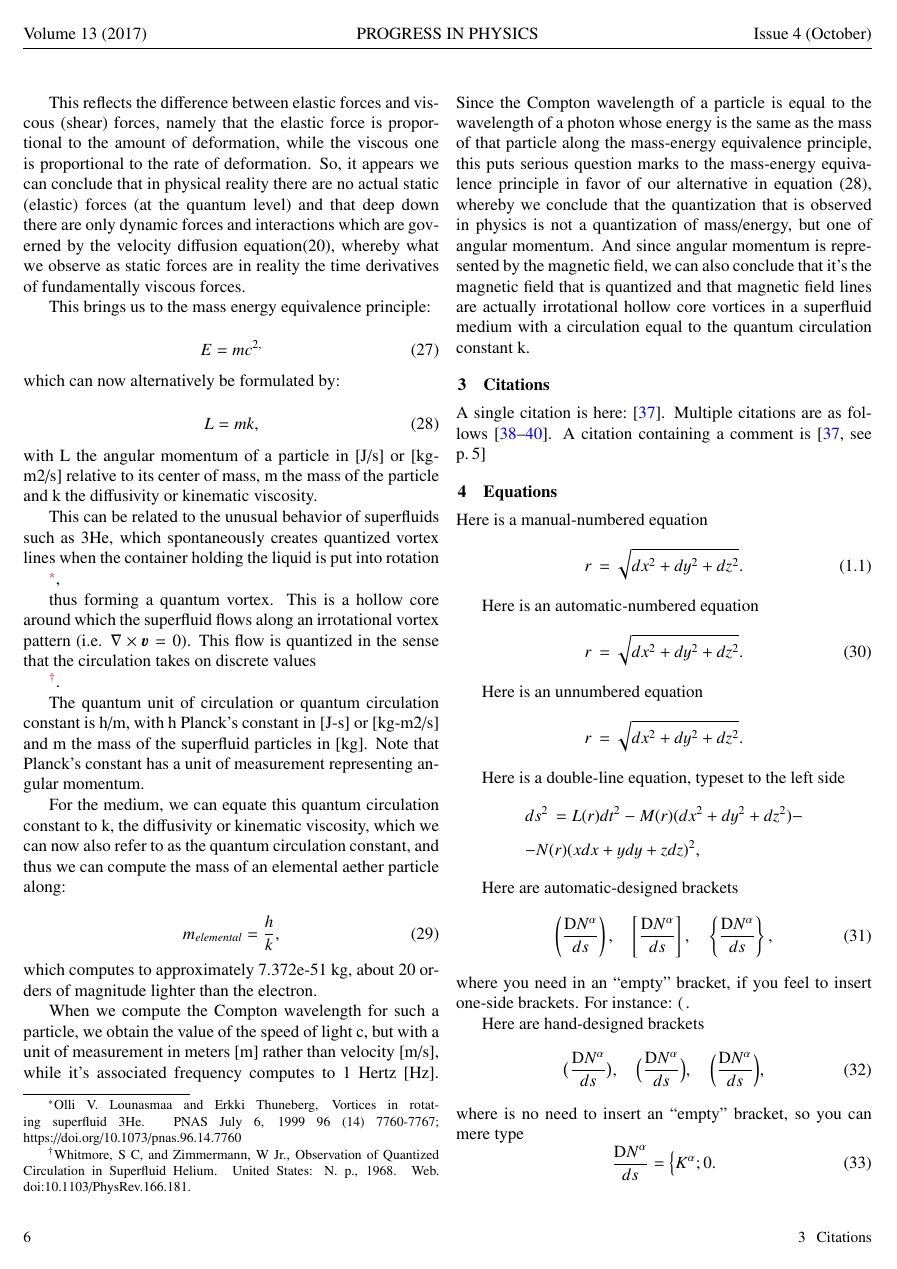
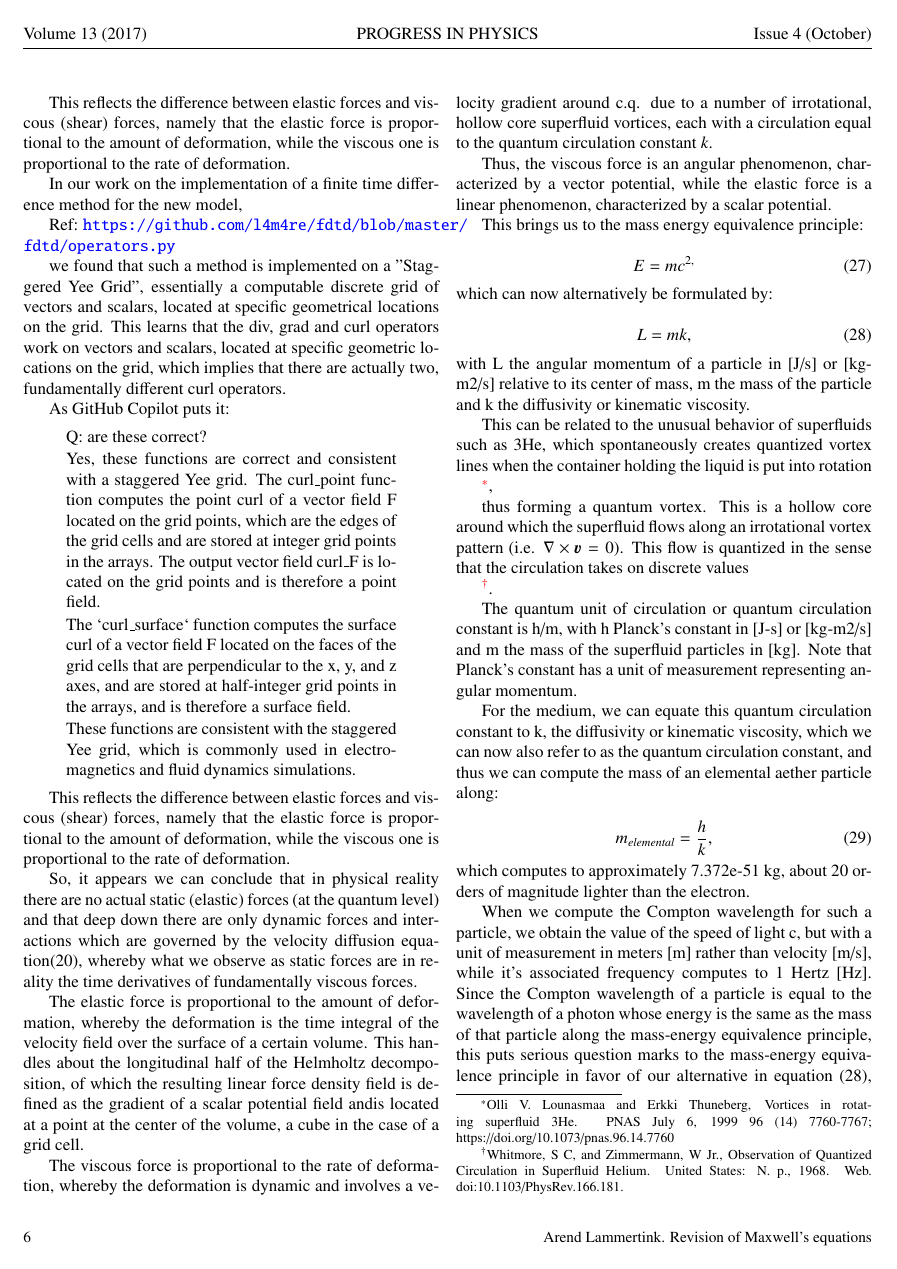
Before and after one commit to l4m4re/notebooks, a LaTeX document (tex/Paper.tex): page 6 of 9. Compiled offline with pdfLaTeX.

Commit message:
Major rewrite of derivation

```diff
--- a/tex/Paper.tex
+++ b/tex/Paper.tex
@@ -607,12 +607,79 @@ for viscosity $\eta $ in [Pa-s] or [kg/m-s].
 
 This reflects the difference between elastic forces and viscous (shear) forces,
 namely that the  elastic force is proportional to the amount of deformation,
-while the viscous one is proportional to the rate of deformation. So, it appears
+while the viscous one is proportional to the rate of deformation.
+
+
+In our work on the implementation of a finite time difference method for the
+new model,
+
+Ref: \url{https://github.com/l4m4re/fdtd/blob/master/fdtd/operators.py}
+
+we found that such a method is implemented on a "Staggered Yee Grid",
+essentially a computable discrete grid of vectors and scalars, located at
+specific geometrical locations on the grid. This learns that the div, grad and
+curl operators work on vectors and scalars, located at specific geometric
+locations on the grid, which implies that there are actually two, fundamentally
+different curl operators.
+
+As GitHub Copilot puts it:
+
+\begin{quote}
+
+Q: are these correct?
+
+Yes, these functions are correct and consistent with a staggered Yee grid. The
+curl\_point function computes the point curl of a vector field F located on the
+grid points, which are the edges of the grid cells and are stored at integer
+grid points in the arrays. The output vector field curl\_F is located on the grid
+points and is therefore a point field.
+
+The `curl\_surface` function computes the surface curl of a vector field F
+located on the faces of the grid cells that are perpendicular to the x, y, and z
+axes, and are stored at half-integer grid points in the arrays, and is therefore
+a surface field.
+
+These functions are consistent with the staggered Yee grid, which is commonly
+used in electromagnetics and fluid dynamics simulations.
+
+\end{quote}
+
+
+This reflects the difference between elastic forces and viscous (shear) forces,
+namely that the  elastic force is proportional to the amount of deformation,
+while the viscous one is proportional to the rate of deformation.
+
+So, it appears
 we can conclude that in physical reality there are no actual static (elastic)
 forces (at the quantum level) and that deep down there are only dynamic forces
 and interactions which are governed by the velocity diffusion equation(20),
 whereby what we observe as static forces are in reality the time derivatives of
 fundamentally viscous forces.
+
+% This is incorrect. thus:
+
+
+
+The elastic force is proportional to the amount of deformation, whereby the
+deformation is the time integral of the velocity field over the surface of
+a certain volume. This handles about the longitudinal half of the Helmholtz
+decomposition, of which the resulting linear force density field is defined
+as the gradient of a scalar potential field andis located at a point at the
+center of the volume, a cube in the case of a grid cell.
+
+The viscous force is proportional to the rate of deformation, whereby the
+deformation is dynamic and involves a velocity gradient around c.q. due to a
+number of irrotational, hollow core superfluid vortices, each with a circulation
+equal to the quantum circulation constant $k$.
+
+Thus, the viscous force is an angular phenomenon, characterized by a vector
+potential, while the elastic force is a linear phenomenon, characterized
+by a scalar potential.
+
+
+
+
+
 
 This brings us to the mass energy equivalence principle:
 
```
Also changed, not shown: tex/Paper.tex (15 more changed lines), 2 other files.
